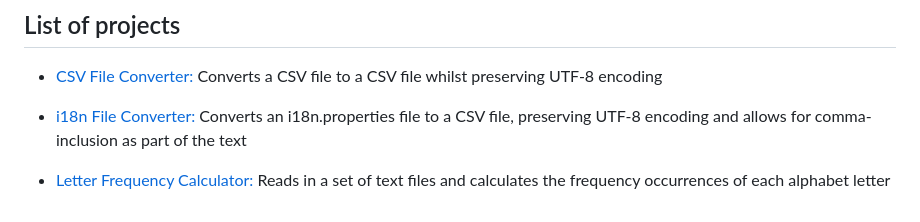
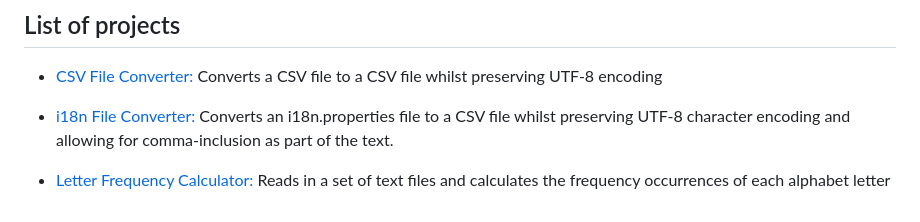
Before and after one commit to Carla-de-Beer/python-projects, a Markdown page: README.md, the part around the change. Rendered like a GitHub page.

```diff
--- a/README.md
+++ b/README.md
@@ -6,6 +6,6 @@
 
 * [CSV File Converter:](https://github.com/Carla-de-Beer/Python/tree/master/CSV%20File%20Converter) Converts a CSV file to a CSV file whilst preserving UTF-8 encoding
 
-* [i18n File Converter:](https://github.com/Carla-de-Beer/Python/tree/master/i18n%20File%20Converter) Converts an i18n.properties file to a CSV file, preserving UTF-8 encoding and allows for comma-inclusion as part of the text
+* [i18n File Converter:](https://github.com/Carla-de-Beer/Python/tree/master/i18n%20File%20Converter) Converts an i18n.properties file to a CSV file whilst preserving UTF-8 character encoding and allowing for comma-inclusion as part of the text.
 
 * [Letter Frequency Calculator:](https://github.com/Carla-de-Beer/Python/tree/master/Letter%20Frequency%20Calculator) Reads in a set of text files and calculates the frequency occurrences of each alphabet letter
```
Also changed, not shown: CSV File Converter/README.md (added, +3 -0 lines), i18n File Converter/README.md (+13 -5 lines), i18n File Converter/images/screenShot-01.png (added), i18n File Converter/images/screenShot-02.png (added), i18n File Converter/images/screenShot-03.png (added).
